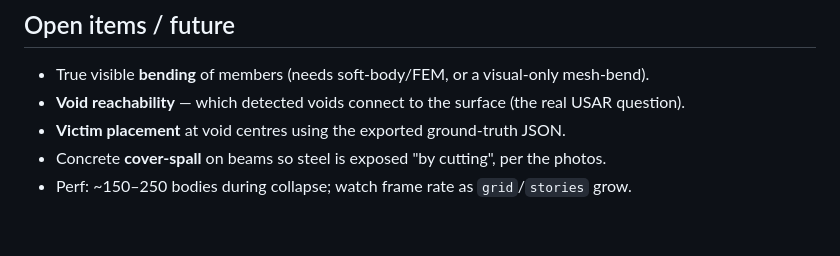
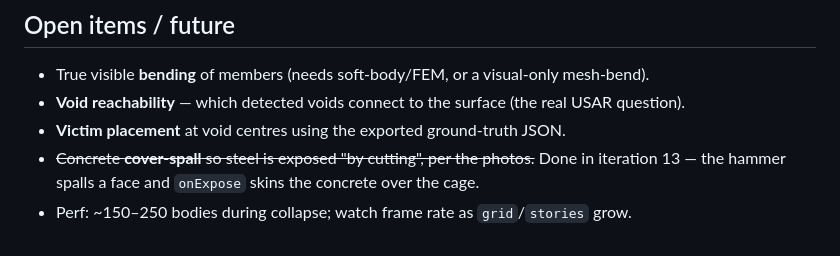
Before and after one commit to sanjaysingh13/rubblesim, a Markdown page: DEVLOG.md, the part around one of its changes. Drawn GitHub-style.

```diff
--- a/DEVLOG.md
+++ b/DEVLOG.md
@@ -388,5 +439,6 @@ screen have to be real kN**, or shoring/lifting/buckling decisions are theatre.
 - True visible **bending** of members (needs soft-body/FEM, or a visual-only mesh-bend).
 - **Void reachability** — which detected voids connect to the surface (the real USAR question).
 - **Victim placement** at void centres using the exported ground-truth JSON.
-- Concrete **cover-spall** on beams so steel is exposed "by cutting", per the photos.
+- ~~Concrete **cover-spall** so steel is exposed "by cutting", per the photos.~~ Done in
+  iteration 13 — the hammer spalls a face and `onExpose` skins the concrete over the cage.
 - Perf: ~150–250 bodies during collapse; watch frame rate as `grid`/`stories` grow.
```
Also changed, not shown: other parts of DEVLOG.md (+51 -0 lines), README.md (+23 -0 lines).
